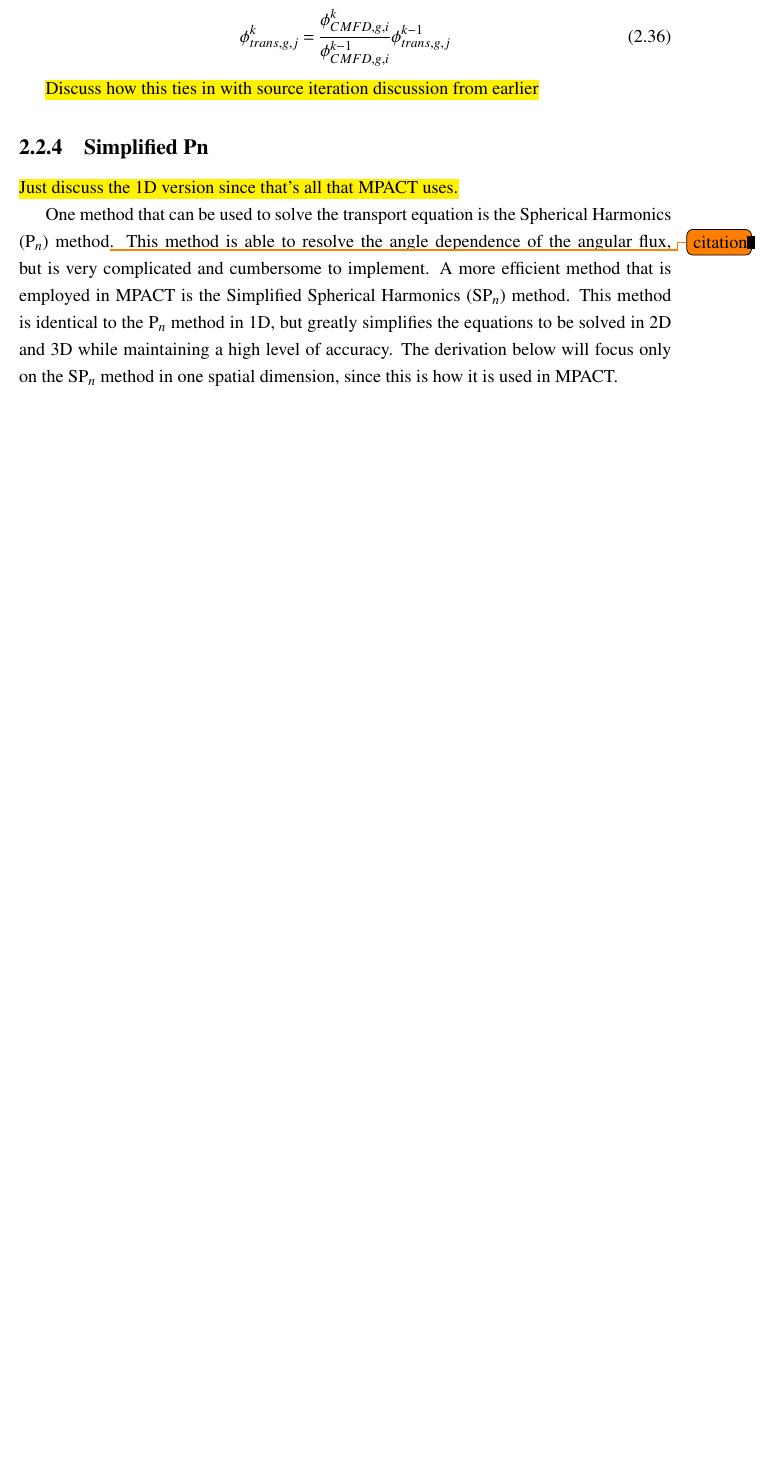
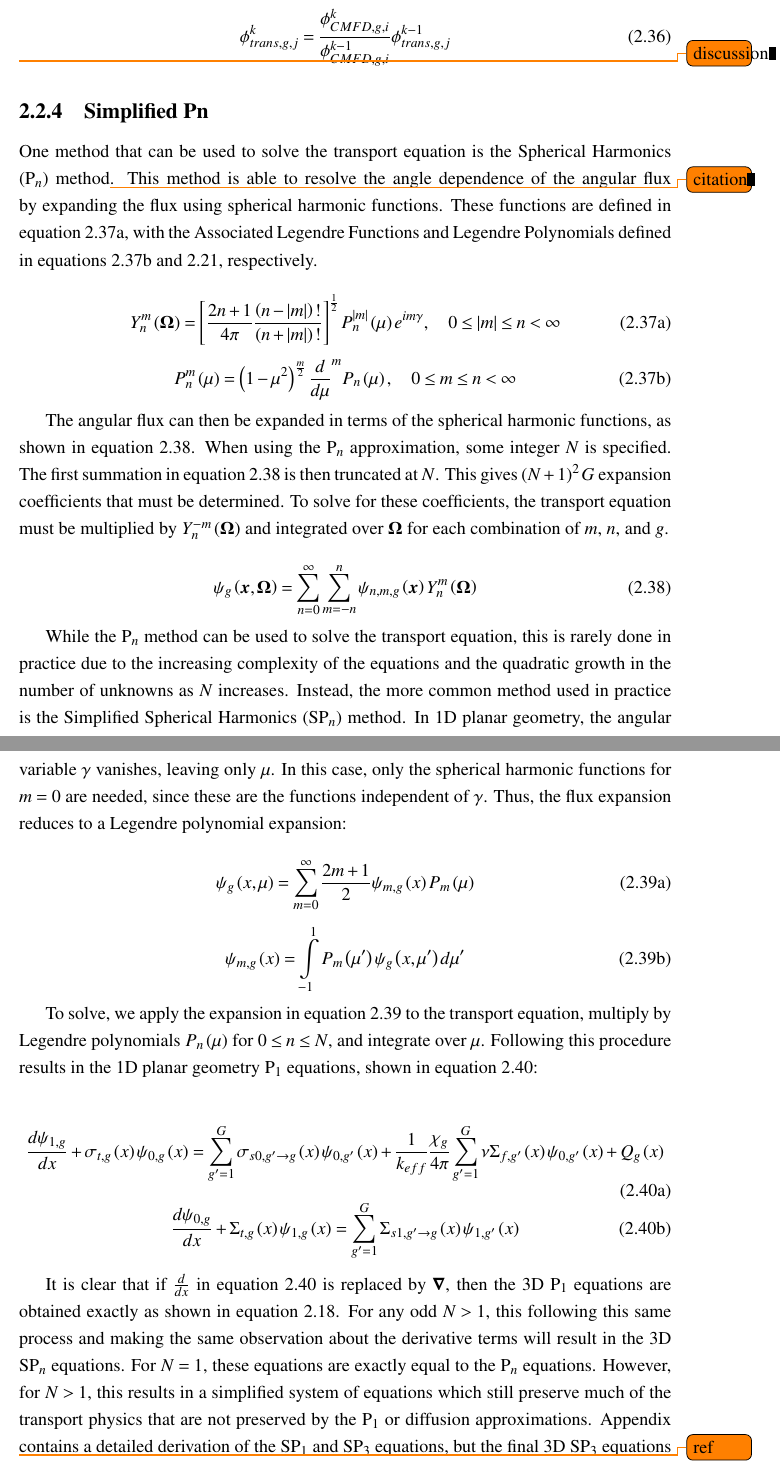
Before and after one commit to aarograh/dissertation, a LaTeX thesis (Prospectus/prospectus.tex, which reads Prospectus/02-transport-methodology.tex): part of page 20 of 48 before the commit and two parts of pages 20 and 21 of 49 after it, the two joined at a grey line, cut so that both start at the same text, the shorter picture padded with empty space. Compiled offline with pdfLaTeX.

Commit message:
Added SP3 discussion.  Appendix derivation still needed.

```diff
--- a/Prospectus/02-transport-methodology.tex
+++ b/Prospectus/02-transport-methodology.tex
@@ -400,10 +401,48 @@ After obtaining a solution equation \ref{e:CMFDmatrix}, the solution must be use
 \phi_{trans,g,j}^{k}=\frac{\phi_{CMFD,g,i}^k}{\phi_{CMFD,g,i}^{k-1}}\phi_{trans,g,j}^{k-1}
 \end{equation}
 
-\hl{Discuss how this ties in with source iteration discussion from earlier}
+\todo{discussion}
 
 \subsection{Simplified Pn}
 
-\hl{Just discuss the 1D version since that's all that MPACT uses.}
+One method that can be used to solve the transport equation is the Spherical Harmonics (P$_n$) method\todo{citation}.  This method is able to resolve the angle dependence of the angular flux by expanding the flux using spherical harmonic functions.  These functions are defined in equation \ref{e:SphericalHarmonicFunctions}, with the Associated Legendre Functions and Legendre Polynomials defined in equations \ref{e:AssociatedLegendreFunctions} and \ref{e:LegendrePolynomials}, respectively.
 
-One method that can be used to solve the transport equation is the Spherical Harmonics (P$_n$) method\todo{citation}.  This method is able to resolve the angle dependence of the angular flux, but is very complicated and cumbersome to implement.  A more efficient method that is employed in MPACT is the Simplified Spherical Harmonics (SP$_n$) method.  This method is identical to the P$_n$ method in 1D, but greatly simplifies the equations to be solved in 2D and 3D while maintaining a high level of accuracy.  The derivation below will focus only on the SP$_n$ method in one spatial dimension, since this is how it is used in MPACT.
+
+\begin{subequations}
+  \begin{equation}\label{e:SphericalHarmonicFunctions}
+  Y^m_n\left(\bm\Omega\right) = \left[\frac{2n + 1}{4\pi}\frac{\left(n-\left|m\right|\right)!}{\left(n+\left|m\right|\right)!}\right]^{\frac{1}{2}} P_n^{\left|m\right|}\left(\mu\right)e^{im\gamma},\quad 0 \le \left|m\right| \le n < \infty
+  \end{equation}
+  \begin{equation}\label{e:AssociatedLegendreFunctions}
+  P_n^m\left(\mu\right)=\left(1-\mu^2\right)^{\frac{m}{2}}\frac{d}{d\mu}^m P_n\left(\mu\right),\quad 0 \le m \le n < \infty
+  \end{equation}
+\end{subequations}
+
+The angular flux can then be expanded in terms of the spherical harmonic functions, as shown in equation \ref{e:PnFluxExpansion}.  When using the P$_n$ approximation, some integer $N$ is specified.  The first summation in equation \ref{e:PnFluxExpansion} is then truncated at $N$.  This gives $\left(N+1\right)^2 G$ expansion coefficients that must be determined.  To solve for these coefficients, the transport equation must be multiplied by $Y^{-m}_n\left(\bm{\Omega}\right)$ and integrated over $\bm{\Omega}$ for each combination of $m$, $n$, and $g$.
+
+\begin{equation}\label{e:PnFluxExpansion}
+\psi_g\left(\bm x,\bm \Omega\right) = \sum_{n=0}^{\infty}\sum_{m=-n}^n \psi_{n,m,g}\left(\bm x\right) Y_n^m\left(\bm{\Omega}\right)
+\end{equation}
+
+While the P$_n$ method can be used to solve the transport equation, this is rarely done in practice due to the increasing complexity of the equations and the quadratic growth in the number of unknowns as $N$ increases.  Instead, the more common method used in practice is the Simplified Spherical Harmonics (SP$_n$) method.  In 1D planar geometry, the angular variable $\gamma$ vanishes, leaving only $\mu$.  In this case, only the spherical harmonic functions for $m=0$ are needed, since these are the functions independent of $\gamma$.  Thus, the flux expansion reduces to a Legendre polynomial expansion:
+
+\begin{subequations}\label{e:SPnFluxExpansion}
+  \begin{equation}
+  \psi_g\left(x,\mu\right) = \sum_{m=0}^\infty \frac{2m+1}{2} \psi_{m,g}\left(x\right)P_m\left(\mu\right)
+  \end{equation}
+  \begin{equation}
+  \psi_{m,g}\left(x\right) = \intop_{-1}^1 P_m\left(\mu '\right)\psi_g\left(x,\mu '\right)d\mu '
+  \end{equation}
+\end{subequations}
+
+To solve, we apply the expansion in equation \ref{e:SPnFluxExpansion} to the transport equation, multiply by Legendre polynomials $P_n\left(\mu\right)$ for $0 \le n \le N$, and integrate over $\mu$.  Following this procedure results in the 1D planar geometry P$_1$ equations, shown in equation \ref{e:1DplanarP1}:
+
+\begin{subequations}\label{e:1DplanarP1}
+  \begin{equation}
+  \frac{d\psi_{1,g}}{dx} + \sigma_{t,g}\left(x\right)\psi_{0,g}\left(x\right) = \sum_{g'=1}^G \sigma_{s0,g'\rightarrow g}\left(x\right)\psi_{0,g'}\left(x\right) + \frac{1}{k_{eff}}\frac{\chi_g}{4\pi}\sum_{g'=1}^G \nu\Sigma_{f,g'}\left(x\right)\psi_{0,g'}\left(x\right) + Q_g\left(x\right)
+  \end{equation}
+  \begin{equation}
+  \frac{d\psi_{0,g}}{dx} + \Sigma_{t,g}\left(x\right)\psi_{1,g}\left(x\right) = \sum_{g'=1}^G \Sigma_{s1,g'\rightarrow g}\left(x\right)\psi_{1,g'}\left(x\right)
+  \end{equation}
+\end{subequations}
+
+It is clear that if $\frac{d}{dx}$ in equation \ref{e:1DplanarP1} is replaced by $\bm{\nabla}$, then the 3D P$_1$ equations are obtained exactly as shown in equation \ref{e:P1transport}.  For any odd $N > 1$, this following this same process and making the same observation about the derivative terms will result in the 3D SP$_n$ equations.  For $N=1$, these equations are exactly equal to the P$_n$ equations.  However, for $N > 1$, this results in a simplified system of equations which still preserve much of the transport physics that are not preserved by the P$_1$ or diffusion approximations.  Appendix \todo{ref} contains a detailed derivation of the SP$_1$ and SP$_3$ equations, but the final 3D SP$_3$ equations are shown in equation \ref{e:3DSP3}.
```
Also changed, not shown: Prospectus/02-transport-methodology.tex (28 more changed lines).
